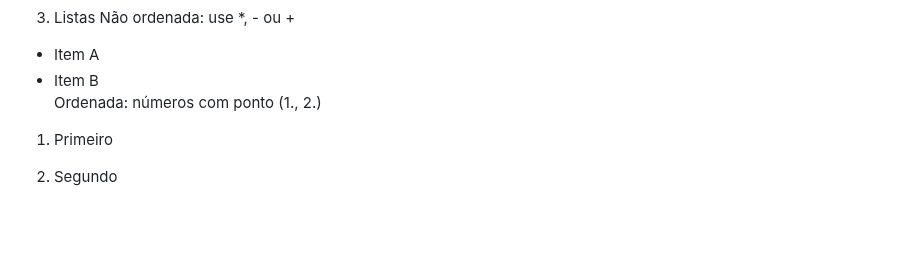
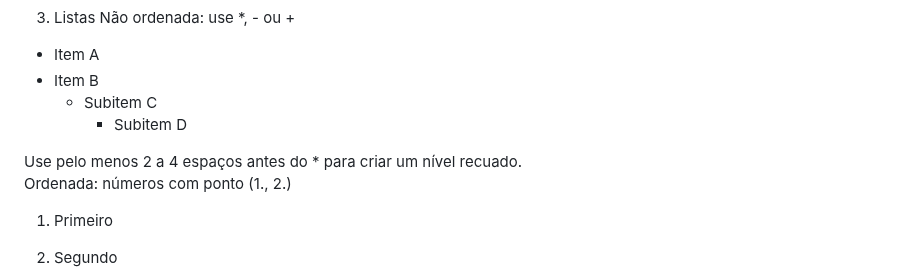
Before and after one commit to marconi3000/bootcamps-do-Marconi-Santos, a Markdown page: meu_markedown.md, the part around the change. GitHub-like rendering; blank space fills up the shorter version.

Commit message:
Update meu_markedown.md
Atualização 03

```diff
--- a/meu_markedown.md
+++ b/meu_markedown.md
@@ -17,6 +17,10 @@ Combinação possível: \*Você \*\*pode\*\* fazer isso\* <br>
 Não ordenada: use \*, \- ou \+
 * Item A
 * Item B <br>
+  * Subitem C
+    * Subitem D <br>
+
+Use pelo menos 2 a 4 espaços antes do * para criar um nível recuado.<br>
 Ordenada: números com ponto (1., 2.)
 1. Primeiro
 2. Segundo
```
